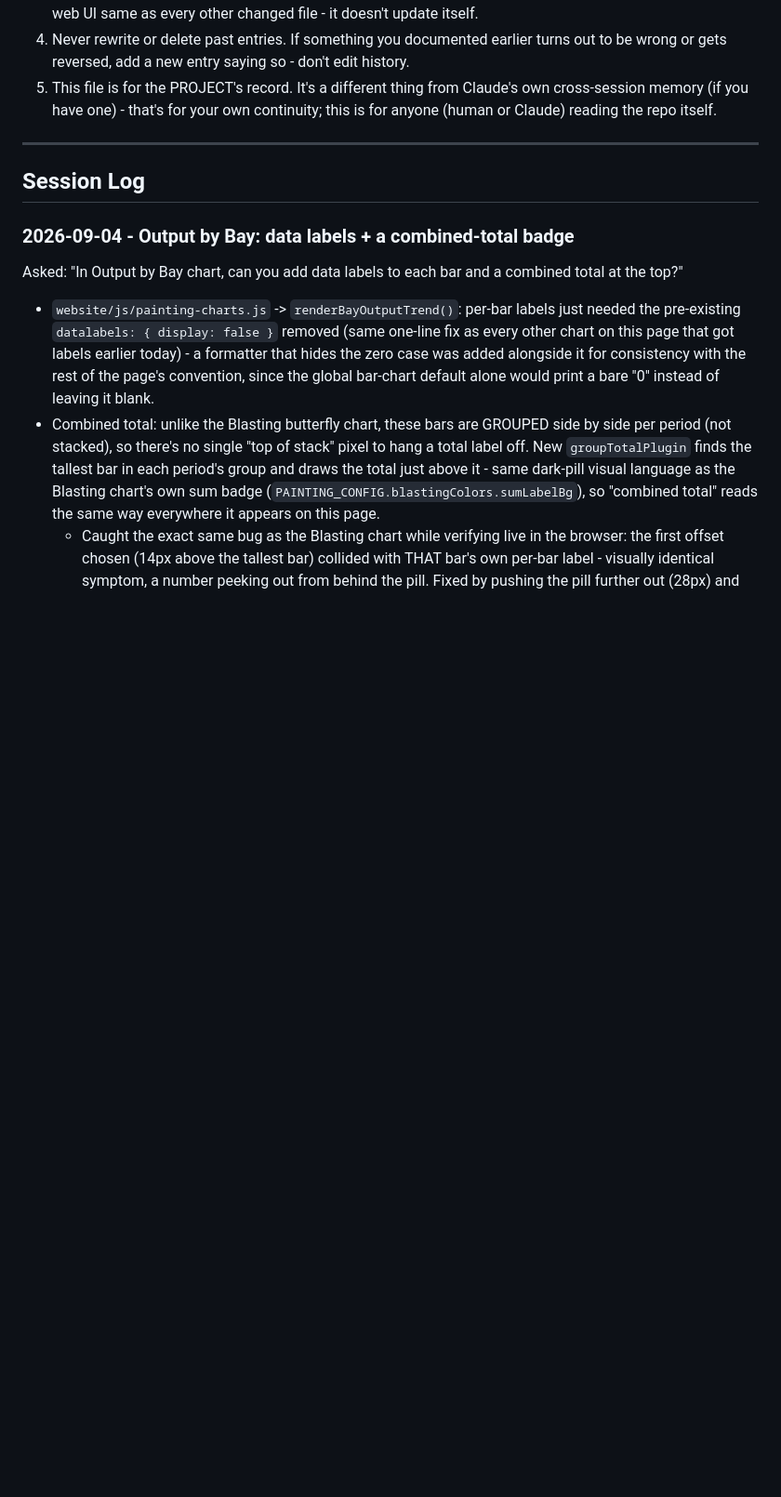
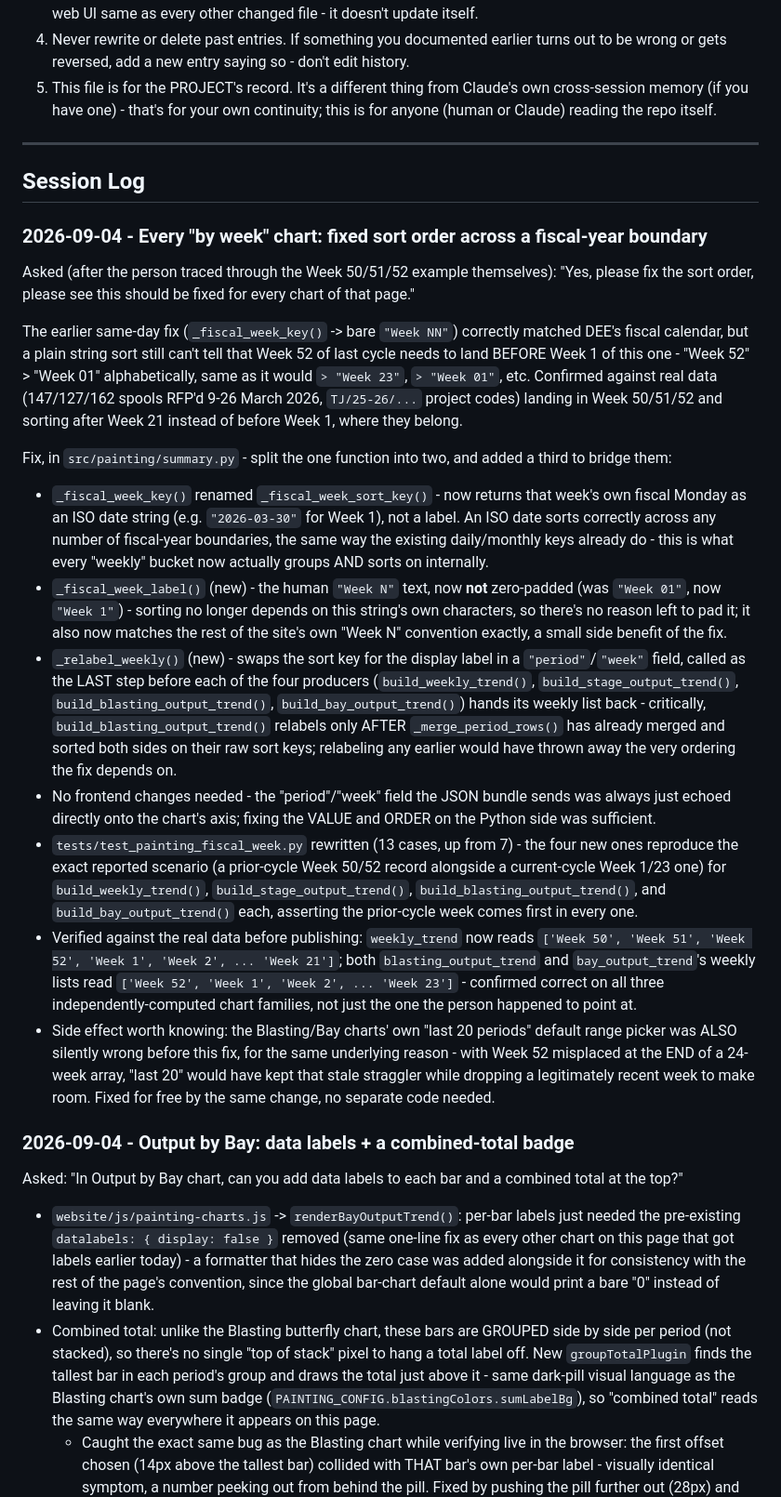
Before and after one commit to rohitkr99-dev/live-spool-status, a Markdown page: CHANGELOG.md, the part around the change. Shown at 93% size. GitHub-like rendering; blank space fills up the shorter version.

Commit message:
Log weekly sort-order fix in CHANGELOG

```diff
--- a/CHANGELOG.md
+++ b/CHANGELOG.md
@@ -38,6 +38,65 @@ memory of past sessions, start here:
 ---
 
 ## Session Log
+
+### 2026-09-04 - Every "by week" chart: fixed sort order across a fiscal-year boundary
+
+Asked (after the person traced through the Week 50/51/52 example
+themselves): "Yes, please fix the sort order, please see this should
+be fixed for every chart of that page."
+
+The earlier same-day fix (`_fiscal_week_key()` -> bare `"Week NN"`)
+correctly matched DEE's fiscal calendar, but a plain string sort
+still can't tell that Week 52 of last cycle needs to land BEFORE
+Week 1 of this one - "Week 52" > "Week 01" alphabetically, same as
+it would `> "Week 23"`, `> "Week 01"`, etc. Confirmed against real
+data (147/127/162 spools RFP'd 9-26 March 2026, `TJ/25-26/...`
+project codes) landing in Week 50/51/52 and sorting after Week 21
+instead of before Week 1, where they belong.
+
+Fix, in `src/painting/summary.py` - split the one function into two,
+and added a third to bridge them:
+- `_fiscal_week_key()` renamed `_fiscal_week_sort_key()` - now returns
+  that week's own fiscal Monday as an ISO date string (e.g.
+  `"2026-03-30"` for Week 1), not a label. An ISO date sorts correctly
+  across any number of fiscal-year boundaries, the same way the
+  existing daily/monthly keys already do - this is what every
+  "weekly" bucket now actually groups AND sorts on internally.
+- `_fiscal_week_label()` (new) - the human `"Week N"` text, now
+  **not** zero-padded (was `"Week 01"`, now `"Week 1"`) - sorting no
+  longer depends on this string's own characters, so there's no
+  reason left to pad it; it also now matches the rest of the site's
+  own "Week N" convention exactly, a small side benefit of the fix.
+- `_relabel_weekly()` (new) - swaps the sort key for the display label
+  in a `"period"`/`"week"` field, called as the LAST step before each
+  of the four producers (`build_weekly_trend()`,
+  `build_stage_output_trend()`, `build_blasting_output_trend()`,
+  `build_bay_output_trend()`) hands its weekly list back - critically,
+  `build_blasting_output_trend()` relabels only AFTER
+  `_merge_period_rows()` has already merged and sorted both sides on
+  their raw sort keys; relabeling any earlier would have thrown away
+  the very ordering the fix depends on.
+- No frontend changes needed - the "period"/"week" field the JSON
+  bundle sends was always just echoed directly onto the chart's axis;
+  fixing the VALUE and ORDER on the Python side was sufficient.
+- `tests/test_painting_fiscal_week.py` rewritten (13 cases, up from 7) -
+  the four new ones reproduce the exact reported scenario (a
+  prior-cycle Week 50/52 record alongside a current-cycle Week 1/23
+  one) for `build_weekly_trend()`, `build_stage_output_trend()`,
+  `build_blasting_output_trend()`, and `build_bay_output_trend()` each,
+  asserting the prior-cycle week comes first in every one.
+- Verified against the real data before publishing: `weekly_trend`
+  now reads `['Week 50', 'Week 51', 'Week 52', 'Week 1', 'Week 2', ...
+  'Week 21']`; both `blasting_output_trend` and `bay_output_trend`'s
+  weekly lists read `['Week 52', 'Week 1', 'Week 2', ... 'Week 23']` -
+  confirmed correct on all three independently-computed chart
+  families, not just the one the person happened to point at.
+- Side effect worth knowing: the Blasting/Bay charts' own "last 20
+  periods" default range picker was ALSO silently wrong before this
+  fix, for the same underlying reason - with Week 52 misplaced at the
+  END of a 24-week array, "last 20" would have kept that stale
+  straggler while dropping a legitimately recent week to make room.
+  Fixed for free by the same change, no separate code needed.
 
 ### 2026-09-04 - Output by Bay: data labels + a combined-total badge
 
```
